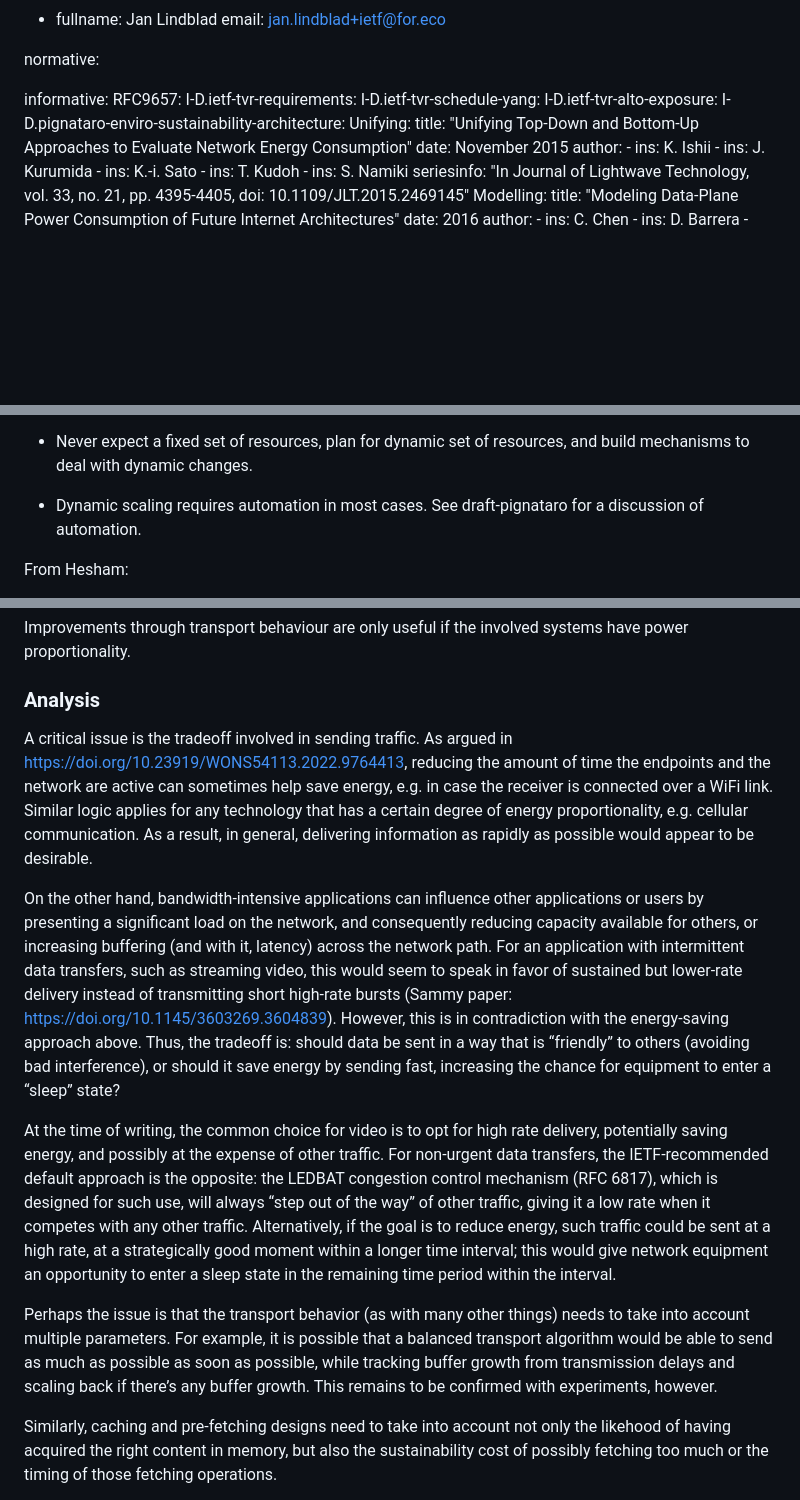
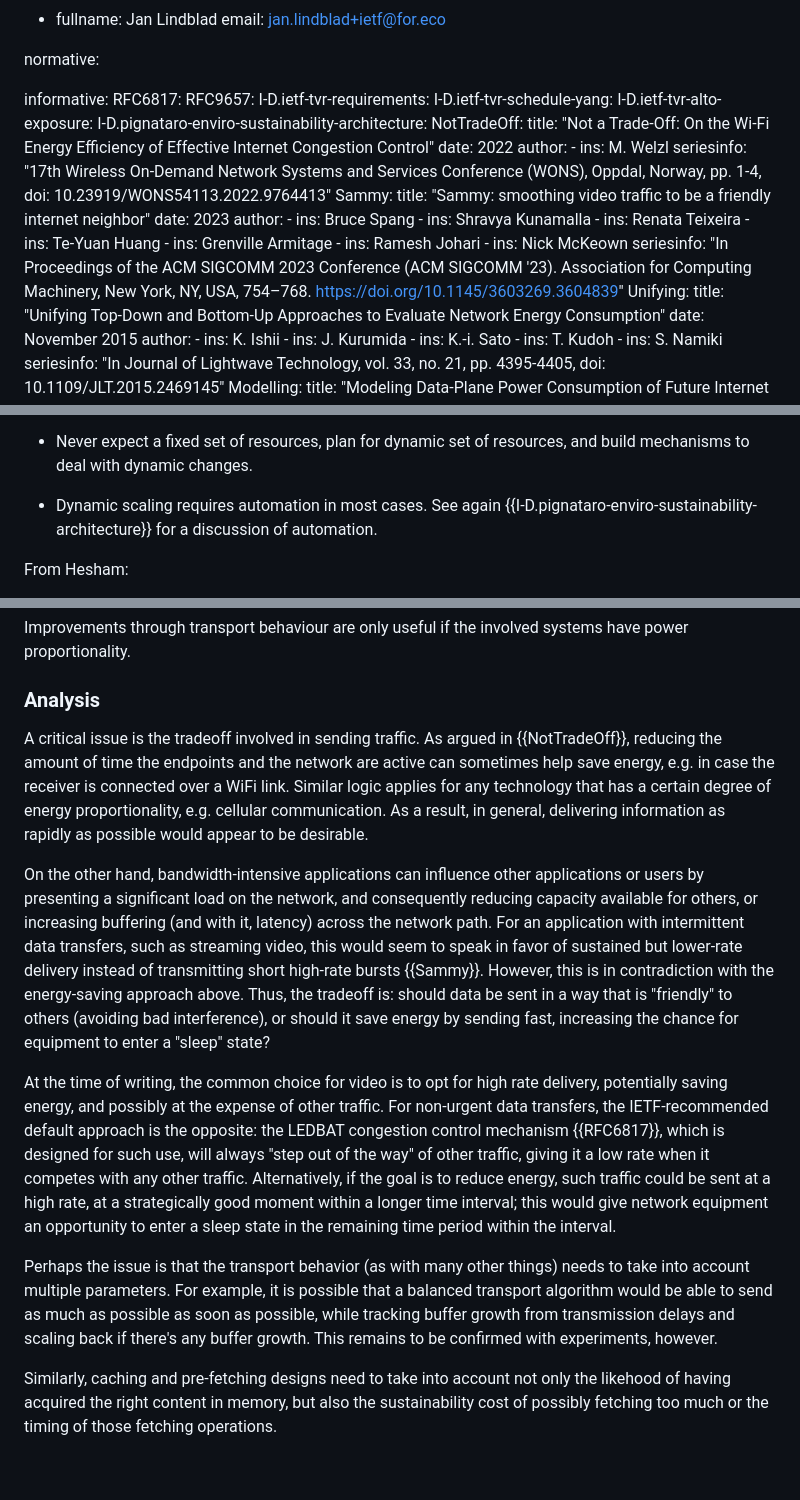
Before and after one commit to jariarkko/draft-eimpact-arch-considerations, a Markdown page: draft-eimpact-arch-considerations.md, 3 parts joined by grey strips. Rendered like a GitHub page; blank space fills up the shorter version.

Commit message:
references to transport work

```diff
--- a/draft-eimpact-arch-considerations.md
+++ b/draft-eimpact-arch-considerations.md
@@ -88,11 +88,30 @@ author:
 normative:
 
 informative:
+  RFC6817:
   RFC9657:
   I-D.ietf-tvr-requirements:
   I-D.ietf-tvr-schedule-yang:
   I-D.ietf-tvr-alto-exposure:
   I-D.pignataro-enviro-sustainability-architecture:
+  NotTradeOff:
+    title: "Not a Trade-Off: On the Wi-Fi Energy Efficiency of Effective Internet Congestion Control"
+    date: 2022
+    author:
+     - ins: M. Welzl
+    seriesinfo: "17th Wireless On-Demand Network Systems and Services Conference (WONS), Oppdal, Norway, pp. 1-4, doi: 10.23919/WONS54113.2022.9764413"
+  Sammy:
+    title: "Sammy: smoothing video traffic to be a friendly internet neighbor"
+    date: 2023
+    author:
+     - ins: Bruce Spang
+     - ins: Shravya Kunamalla
+     - ins: Renata Teixeira
+     - ins: Te-Yuan Huang
+     - ins: Grenville Armitage
+     - ins: Ramesh Johari
+     - ins: Nick McKeown
+    seriesinfo: "In Proceedings of the ACM SIGCOMM 2023 Conference (ACM SIGCOMM '23). Association for Computing Machinery, New York, NY, USA, 754–768. https://doi.org/10.1145/3603269.3604839"
   Unifying:
     title: "Unifying Top-Down and Bottom-Up Approaches to Evaluate Network Energy Consumption"
     date: November 2015
@@ -318,7 +337,7 @@ Some of the strategies that are useful in implementing a well working dynamic sc
 
 * Never expect a fixed set of resources, plan for dynamic set of resources, and build mechanisms to deal with dynamic changes.
 
-* Dynamic scaling requires automation in most cases. See draft-pignataro for a discussion of automation.
+* Dynamic scaling requires automation in most cases. See again {{I-D.pignataro-enviro-sustainability-architecture}} for a discussion of automation.
 
 From Hesham:
 
@@ -364,7 +383,7 @@ involved systems have power proportionality.
 ### Analysis
 
 A critical issue is the tradeoff involved in sending traffic. As
-argued in https://doi.org/10.23919/WONS54113.2022.9764413, reducing
+argued in {{NotTradeOff}}, reducing
 the amount of time the endpoints and the network are active can
 sometimes help save energy, e.g. in case the receiver is connected
 over a WiFi link. Similar logic applies for any technology that has a
@@ -378,19 +397,18 @@ network, and consequently reducing capacity available for others, or
 increasing buffering (and with it, latency) across the network
 path. For an application with intermittent data transfers, such as
 streaming video, this would seem to speak in favor of sustained but
-lower-rate delivery instead of transmitting short high-rate bursts
-(Sammy paper: https://doi.org/10.1145/3603269.3604839). However, this
+lower-rate delivery instead of transmitting short high-rate bursts {{Sammy}}. However, this
 is in contradiction with the energy-saving approach above. Thus, the
-tradeoff is: should data be sent in a way that is “friendly” to others
+tradeoff is: should data be sent in a way that is "friendly" to others
 (avoiding bad interference), or should it save energy by sending fast,
-increasing the chance for equipment to enter a “sleep” state?
+increasing the chance for equipment to enter a "sleep" state?
 
 At the time of writing, the common choice for video is to opt for high
 rate delivery, potentially saving energy, and possibly at the expense
 of other traffic. For non-urgent data transfers, the IETF-recommended
 default approach is the opposite: the LEDBAT congestion control
-mechanism (RFC 6817), which is designed for such use, will always
-“step out of the way” of other traffic, giving it a low rate when it
+mechanism {{RFC6817}}, which is designed for such use, will always
+"step out of the way" of other traffic, giving it a low rate when it
 competes with any other traffic. Alternatively, if the goal is to
 reduce energy, such traffic could be sent at a high rate, at a
 strategically good moment within a longer time interval; this would
@@ -401,7 +419,7 @@ Perhaps the issue is that the transport behavior (as with many other
 things) needs to take into account multiple parameters. For example,
 it is possible that a balanced transport algorithm would be able to
 send as much as possible as soon as possible, while tracking buffer
-growth from transmission delays and scaling back if there’s any buffer
+growth from transmission delays and scaling back if there's any buffer
 growth. This remains to be confirmed with experiments, however.
 
 Similarly, caching and pre-fetching designs need to take into account
```
